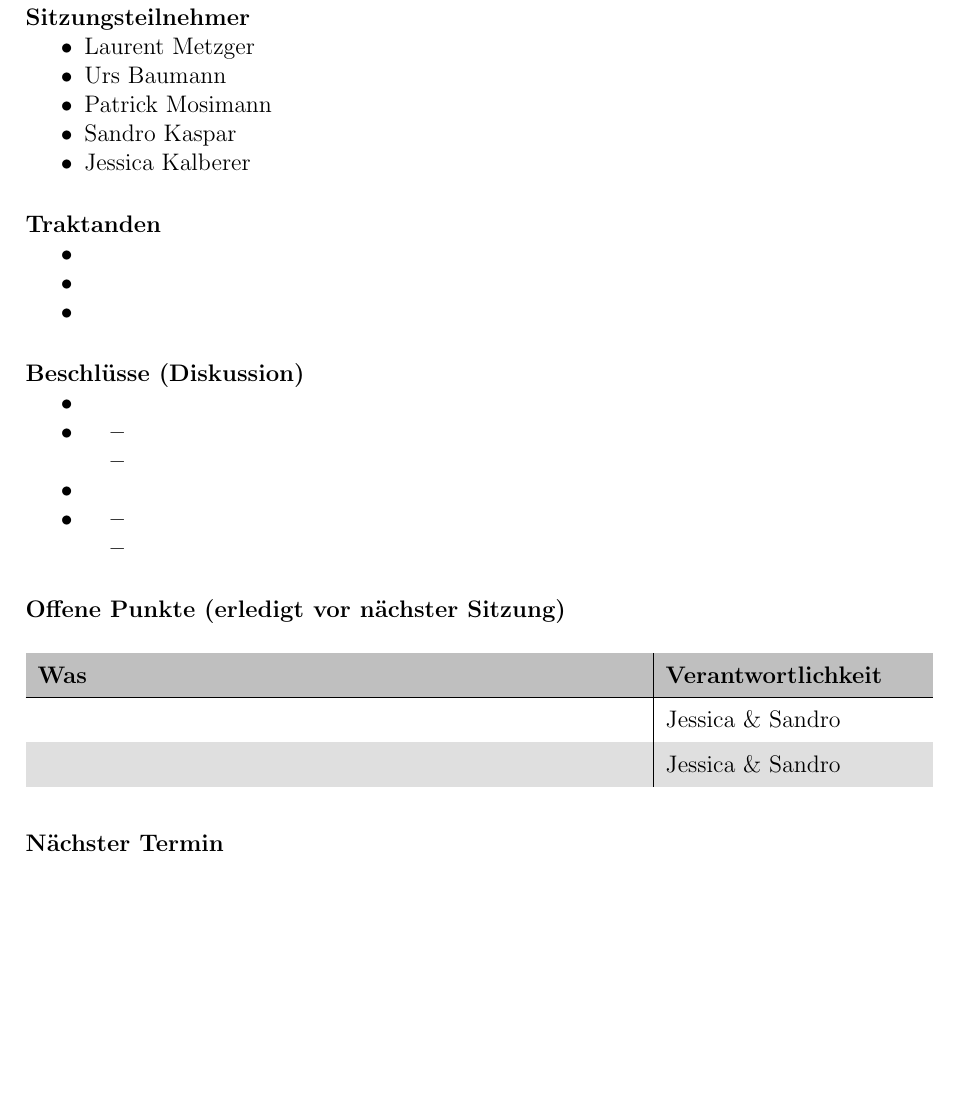
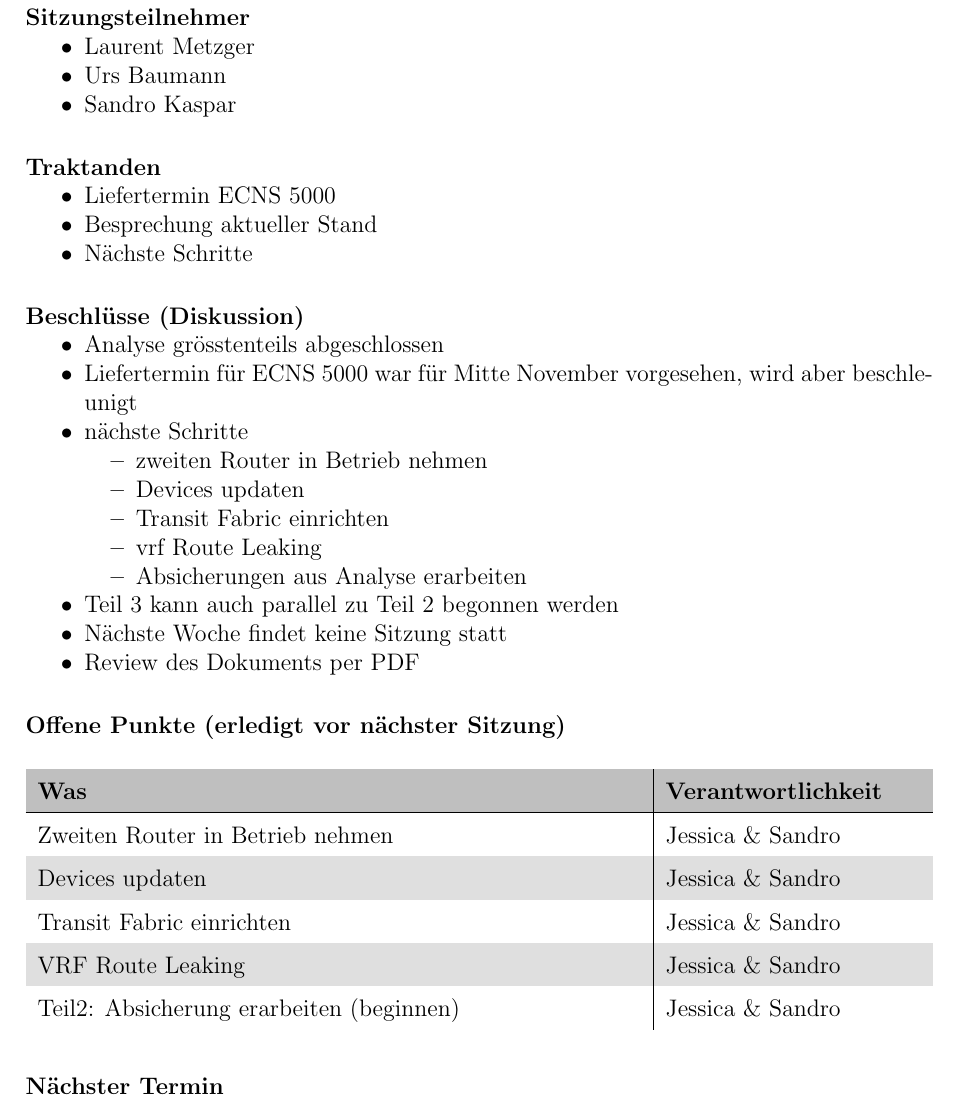
Before and after one commit to night28/HSR_BA, a LaTeX document (Documentation/main.tex, which reads Documentation/sections/sitzungsprotokolle.tex): part of page 31 of 34, cut so that both start at the same text, the shorter picture padded with empty space. Compiled offline with pdfLaTeX.

Commit message:
Sitzungsprotokoll aktualisieren

```diff
--- a/Documentation/sections/sitzungsprotokolle.tex
+++ b/Documentation/sections/sitzungsprotokolle.tex
@@ -325,32 +325,31 @@ keine
 \begin{itemize}
 	\item Laurent Metzger
 	\item Urs Baumann
-	\item Patrick Mosimann
 	\item Sandro Kaspar
-	\item Jessica Kalberer
 \end{itemize}
 
 \paragraph{Traktanden}
 \begin{itemize}
-	\item
-	\item
-	\item
+	\item Liefertermin ECNS 5000
+	\item Besprechung aktueller Stand
+	\item Nächste Schritte
 \end{itemize}
 
 \paragraph{Beschlüsse (Diskussion)}
 \begin{itemize}
-	\item
-	\item
+	\item Analyse grösstenteils abgeschlossen
+	\item Liefertermin für ECNS 5000 war für Mitte November vorgesehen, wird aber beschleunigt
+	\item nächste Schritte
 	\begin{itemize}
-		\item
-		\item
+		\item zweiten Router in Betrieb nehmen
+		\item Devices updaten
+		\item Transit Fabric einrichten
+		\item vrf Route Leaking
+		\item Absicherungen aus Analyse erarbeiten
 	\end{itemize}
-	\item
-	\item
-	\begin{itemize}
-		\item
-		\item
-	\end{itemize}
+	\item Teil 3 kann auch parallel zu Teil 2 begonnen werden
+	\item Nächste Woche findet keine Sitzung statt
+	\item Review des Dokuments per PDF
 \end{itemize}
 
 \paragraph{Offene Punkte (erledigt vor nächster Sitzung)} \mbox{}
@@ -361,8 +360,11 @@ keine
 		\rowcolor{gray!50}
 		\textbf{Was} & \textbf{Verantwortlichkeit} \\
 		\hline
-		 & Jessica \& Sandro  \\
-		 & Jessica \& Sandro \\
+		 Zweiten Router in Betrieb nehmen & Jessica \& Sandro \\
+		 Devices updaten & Jessica \& Sandro \\
+		 Transit Fabric einrichten & Jessica \& Sandro  \\
+		 VRF Route Leaking & Jessica \& Sandro \\
+		 Teil2: Absicherung erarbeiten (beginnen) & Jessica \& Sandro \\
 	\end{tabularx}
 	\label{tab:my-label}
 \end{table}
```
